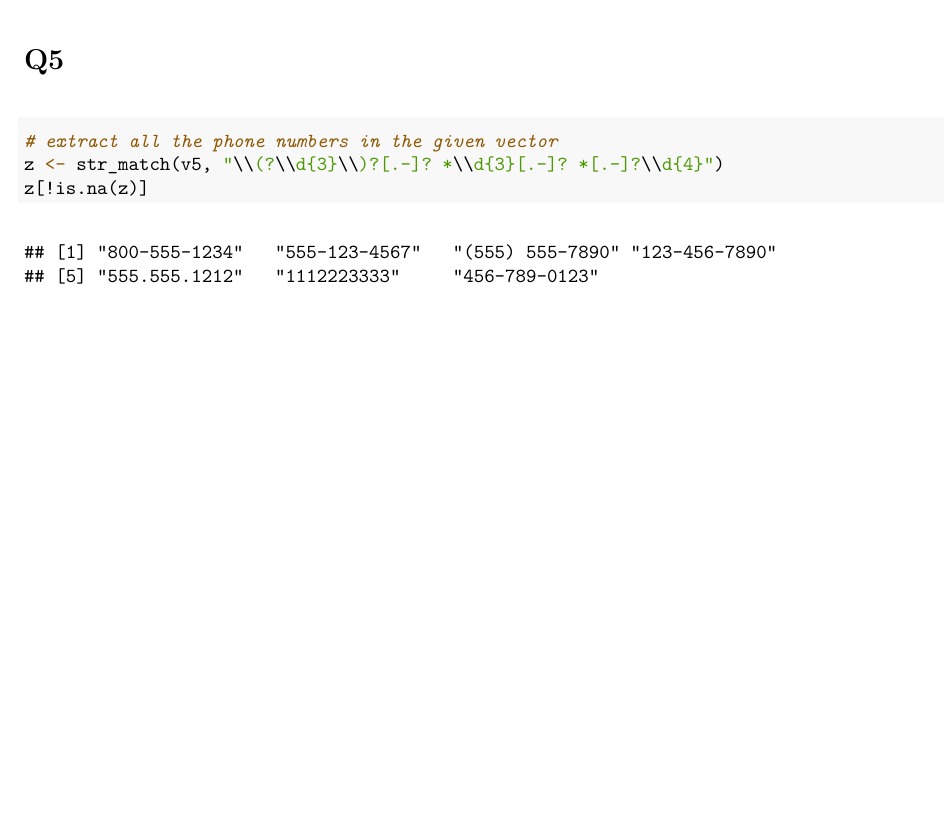
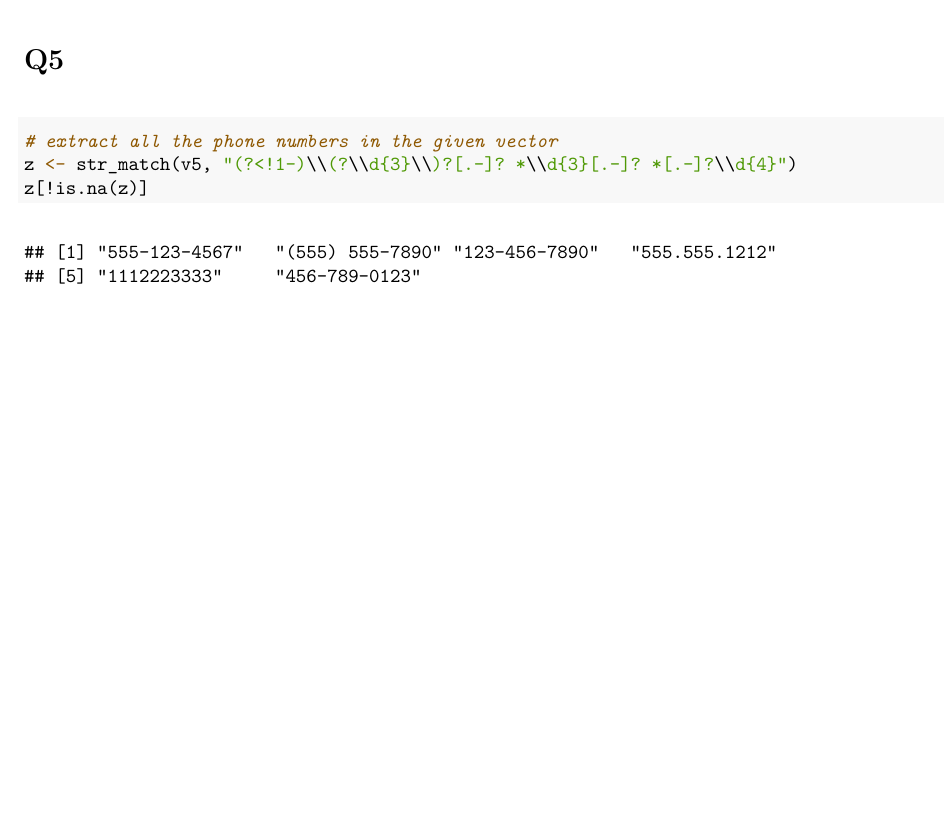
Before and after one commit to idsts2670/statistical-analysis, an R Markdown document (Purdue_STAT527/hw8.Rmd): part of page 2 of 2, cut so that both start at the same text. The pictures show the output file Purdue_STAT527/hw8.pdf that the author committed with the source.

Commit message:
notebook updated

````diff
--- a/Purdue_STAT527/hw8.Rmd
+++ b/Purdue_STAT527/hw8.Rmd
@@ -64,6 +64,6 @@
 # Q5
 ```{r}
 # extract all the phone numbers in the given vector
-z <- str_match(v5, "\\(?\\d{3}\\)?[.-]? *\\d{3}[.-]? *[.-]?\\d{4}")
+z <- str_match(v5, "(?<!1-)\\(?\\d{3}\\)?[.-]? *\\d{3}[.-]? *[.-]?\\d{4}")
 z[!is.na(z)]
 ```
````
Also changed, not shown: Purdue_STAT527/hw8.pdf.
